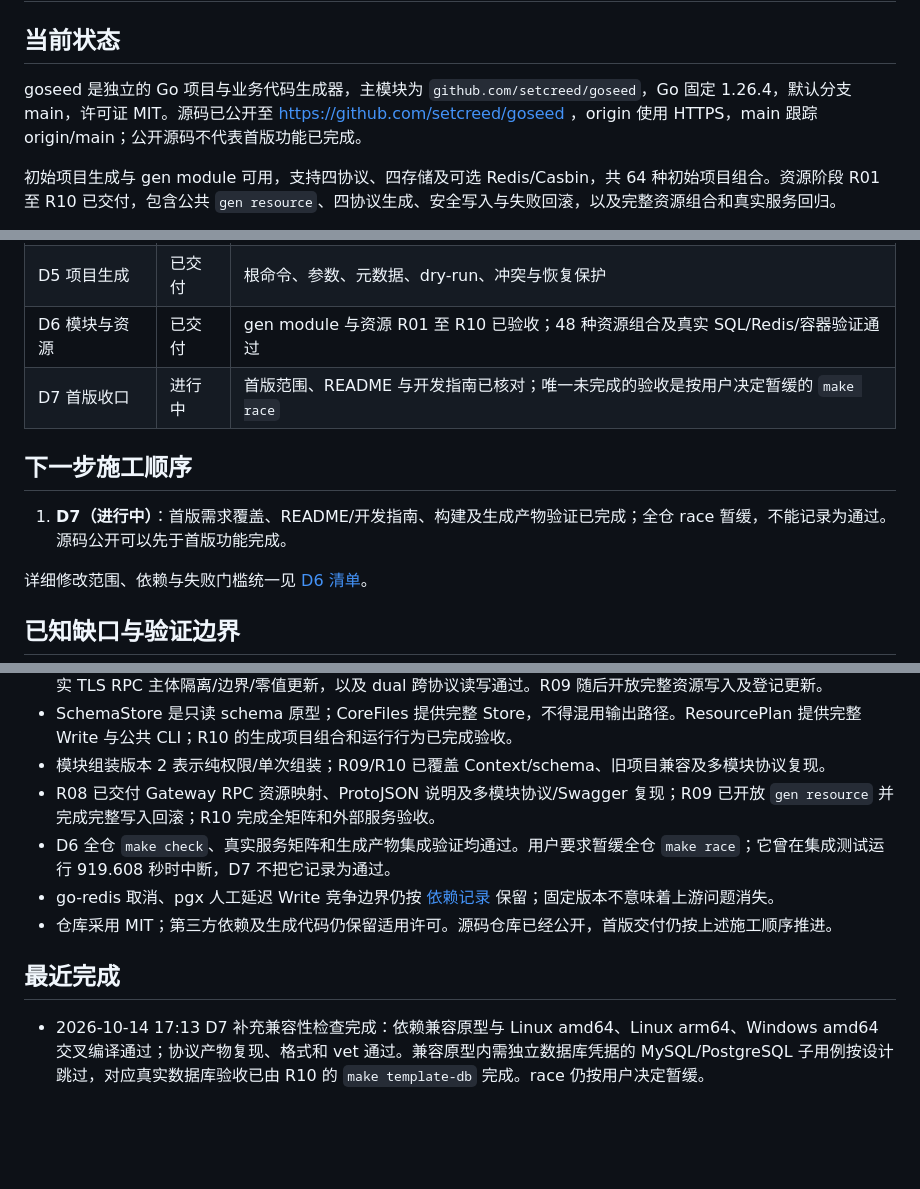
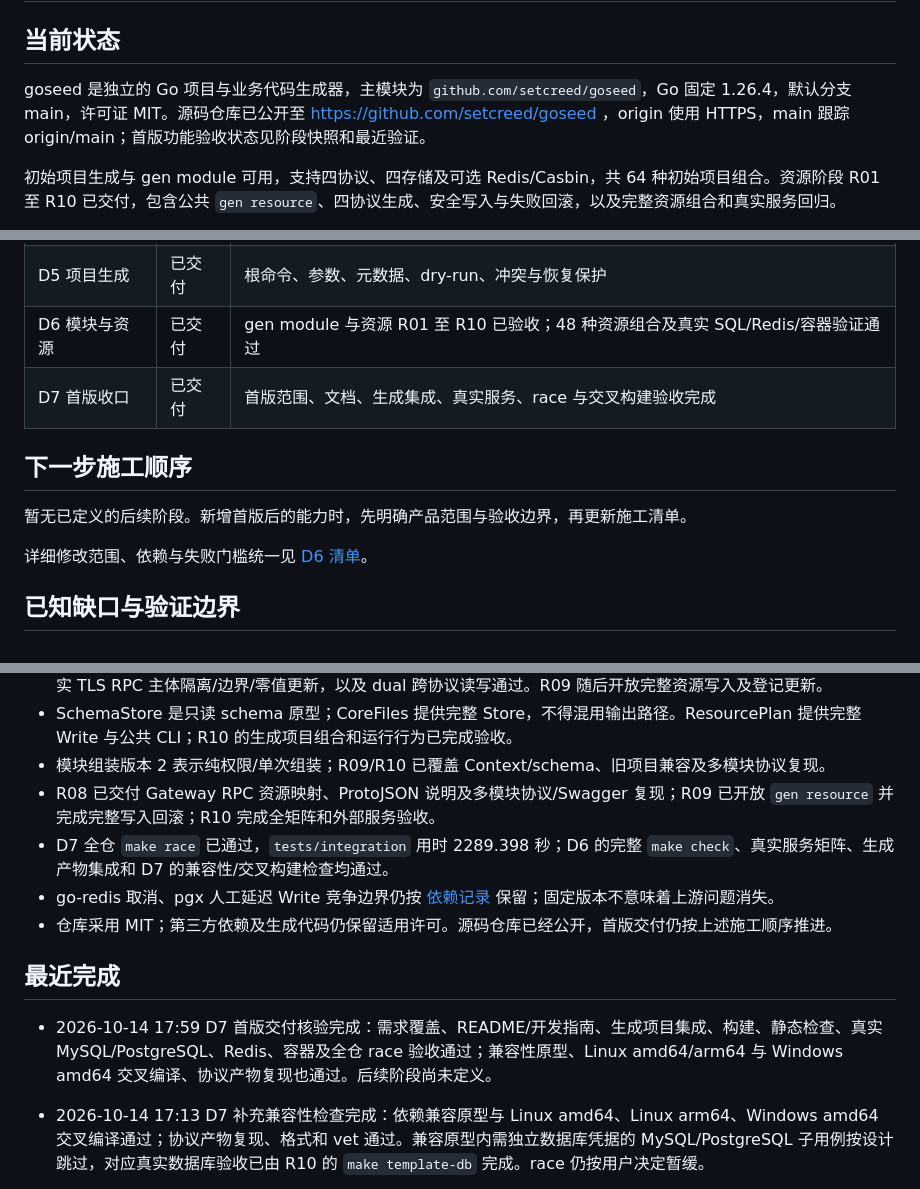
Before and after one commit to setcreed/goseed, a Markdown page: ROADMAP.md, 3 parts joined by grey strips. Rendered like a GitHub page; blank space fills up the shorter version.

Commit message:
docs: 完成 D7 首版交付验收

```diff
--- a/ROADMAP.md
+++ b/ROADMAP.md
@@ -2,7 +2,7 @@
 
 ## 当前状态
 
-goseed 是独立的 Go 项目与业务代码生成器，主模块为 `github.com/setcreed/goseed`，Go 固定 1.26.4，默认分支 main，许可证 MIT。源码已公开至 https://github.com/setcreed/goseed ，origin 使用 HTTPS，main 跟踪 origin/main；公开源码不代表首版功能已完成。
+goseed 是独立的 Go 项目与业务代码生成器，主模块为 `github.com/setcreed/goseed`，Go 固定 1.26.4，默认分支 main，许可证 MIT。源码仓库已公开至 https://github.com/setcreed/goseed ，origin 使用 HTTPS，main 跟踪 origin/main；首版功能验收状态见阶段快照和最近验证。
 
 初始项目生成与 gen module 可用，支持四协议、四存储及可选 Redis/Casbin，共 64 种初始项目组合。资源阶段 R01 至 R10 已交付，包含公共 `gen resource`、四协议生成、安全写入与失败回滚，以及完整资源组合和真实服务回归。
 
@@ -19,11 +19,11 @@ goseed 是独立的 Go 项目与业务代码生成器，主模块为 `github.com
 | D4 多协议 | 已交付 | 既有示例的 gRPC/dual/Gateway、安全链、协议复现与生命周期 |
 | D5 项目生成 | 已交付 | 根命令、参数、元数据、dry-run、冲突与恢复保护 |
 | D6 模块与资源 | 已交付 | gen module 与资源 R01 至 R10 已验收；48 种资源组合及真实 SQL/Redis/容器验证通过 |
-| D7 首版收口 | 进行中 | 首版范围、README 与开发指南已核对；唯一未完成的验收是按用户决定暂缓的 `make race` |
+| D7 首版收口 | 已交付 | 首版范围、文档、生成集成、真实服务、race 与交叉构建验收完成 |
 
 ## 下一步施工顺序
 
-1. **D7（进行中）**：首版需求覆盖、README/开发指南、构建及生成产物验证已完成；全仓 race 暂缓，不能记录为通过。源码公开可以先于首版功能完成。
+暂无已定义的后续阶段。新增首版后的能力时，先明确产品范围与验收边界，再更新施工清单。
 
 详细修改范围、依赖与失败门槛统一见 [D6 清单](docs/implementation.md#d6-资源生成施工清单)。
 
@@ -34,11 +34,13 @@ goseed 是独立的 Go 项目与业务代码生成器，主模块为 `github.com
 - SchemaStore 是只读 schema 原型；CoreFiles 提供完整 Store，不得混用输出路径。ResourcePlan 提供完整 Write 与公共 CLI；R10 的生成项目组合和运行行为已完成验收。
 - 模块组装版本 2 表示纯权限/单次组装；R09/R10 已覆盖 Context/schema、旧项目兼容及多模块协议复现。
 - R08 已交付 Gateway RPC 资源映射、ProtoJSON 说明及多模块协议/Swagger 复现；R09 已开放 `gen resource` 并完成完整写入回滚；R10 完成全矩阵和外部服务验收。
-- D6 全仓 `make check`、真实服务矩阵和生成产物集成验证均通过。用户要求暂缓全仓 `make race`；它曾在集成测试运行 919.608 秒时中断，D7 不把它记录为通过。
+- D7 全仓 `make race` 已通过，`tests/integration` 用时 2289.398 秒；D6 的完整 `make check`、真实服务矩阵、生成产物集成和 D7 的兼容性/交叉构建检查均通过。
 - go-redis 取消、pgx 人工延迟 Write 竞争边界仍按 [依赖记录](docs/dependencies.md) 保留；固定版本不意味着上游问题消失。
 - 仓库采用 MIT；第三方依赖及生成代码仍保留适用许可。源码仓库已经公开，首版交付仍按上述施工顺序推进。
 
 ## 最近完成
+
+- 2026-10-14 17:59 D7 首版交付核验完成：需求覆盖、README/开发指南、生成项目集成、构建、静态检查、真实 MySQL/PostgreSQL、Redis、容器及全仓 race 验收通过；兼容性原型、Linux amd64/arm64 与 Windows amd64 交叉编译、协议产物复现也通过。后续阶段尚未定义。
 
 - 2026-10-14 17:13 D7 补充兼容性检查完成：依赖兼容原型与 Linux amd64、Linux arm64、Windows amd64 交叉编译通过；协议产物复现、格式和 vet 通过。兼容原型内需独立数据库凭据的 MySQL/PostgreSQL 子用例按设计跳过，对应真实数据库验收已由 R10 的 `make template-db` 完成。race 仍按用户决定暂缓。
 
```
Also changed, not shown: other parts of ROADMAP.md (+2 -0 lines).
